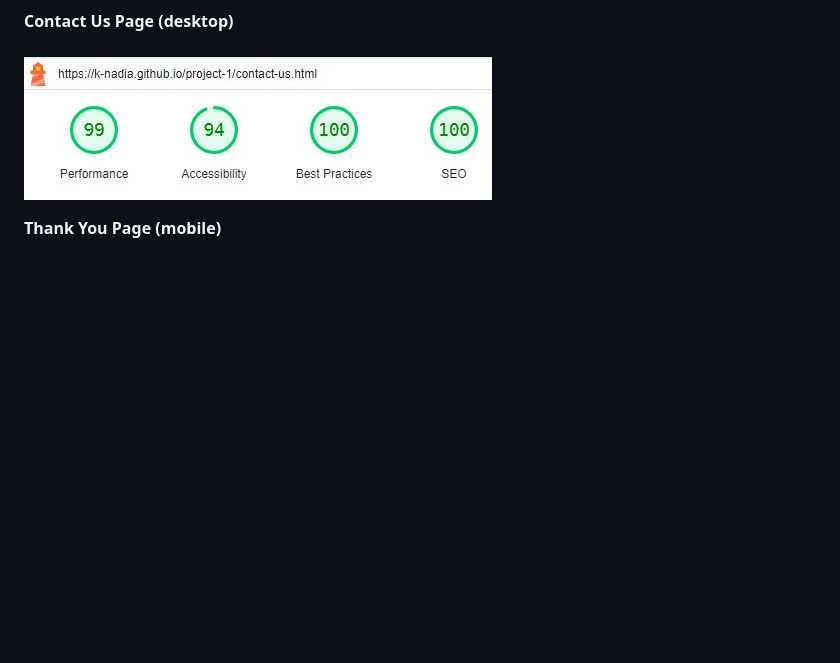
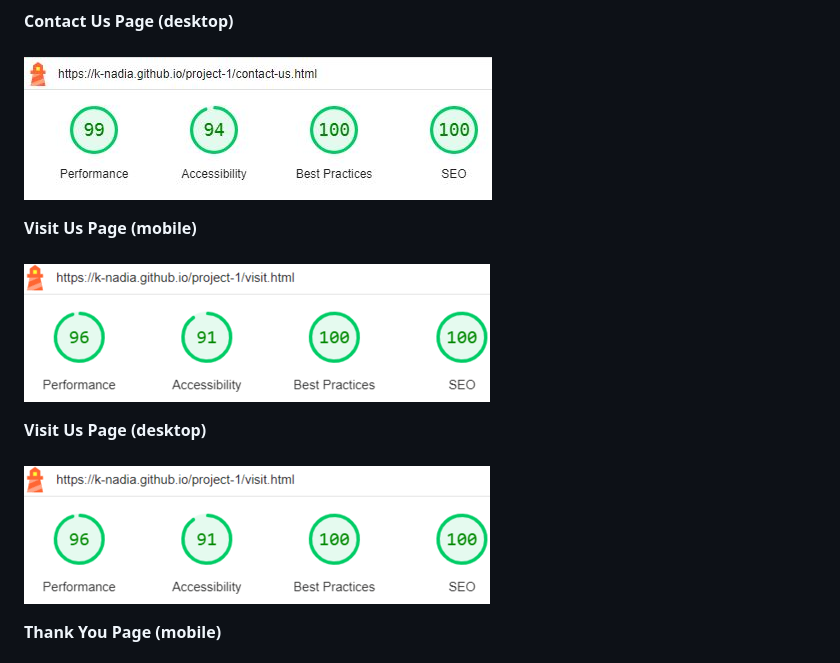
Before and after one commit to k-nadia/project-1, a Markdown page: README.md, the part around the change. Rendered like a GitHub page; pictures changed too: assets/images/screenshots/lighthouse-visit-desktop.png (added), assets/images/screenshots/lighthouse-visit-mobile.png (added); blank space fills up the shorter version.

Commit message:
Add Lighthouse testing results to README.md

```diff
--- a/README.md
+++ b/README.md
@@ -403,6 +403,14 @@ Google Chrome Dev Tools Lighthouse Testing Results:
 <br><br>
 ![ShopLighthouseTestDesktop](./assets/images/screenshots/lighthouse-contacts-desktop.JPG)
 
+<b>Visit Us Page (mobile)</b>
+<br><br>
+![VisitLighthouseMobile](./assets/images/screenshots/lighthouse-visit-mobile.png)
+
+<b>Visit Us Page (desktop)</b>
+<br><br>
+![VisitLighthouseDesktop](./assets/images/screenshots/lighthouse-visit-desktop.png)
+
 <b>Thank You Page (mobile)</b>
 <br><br>
 ![ThankYouLighthouseTestMobile](./assets/images/screenshots/lighthouse-thankyou-mobile.JPG)
```
